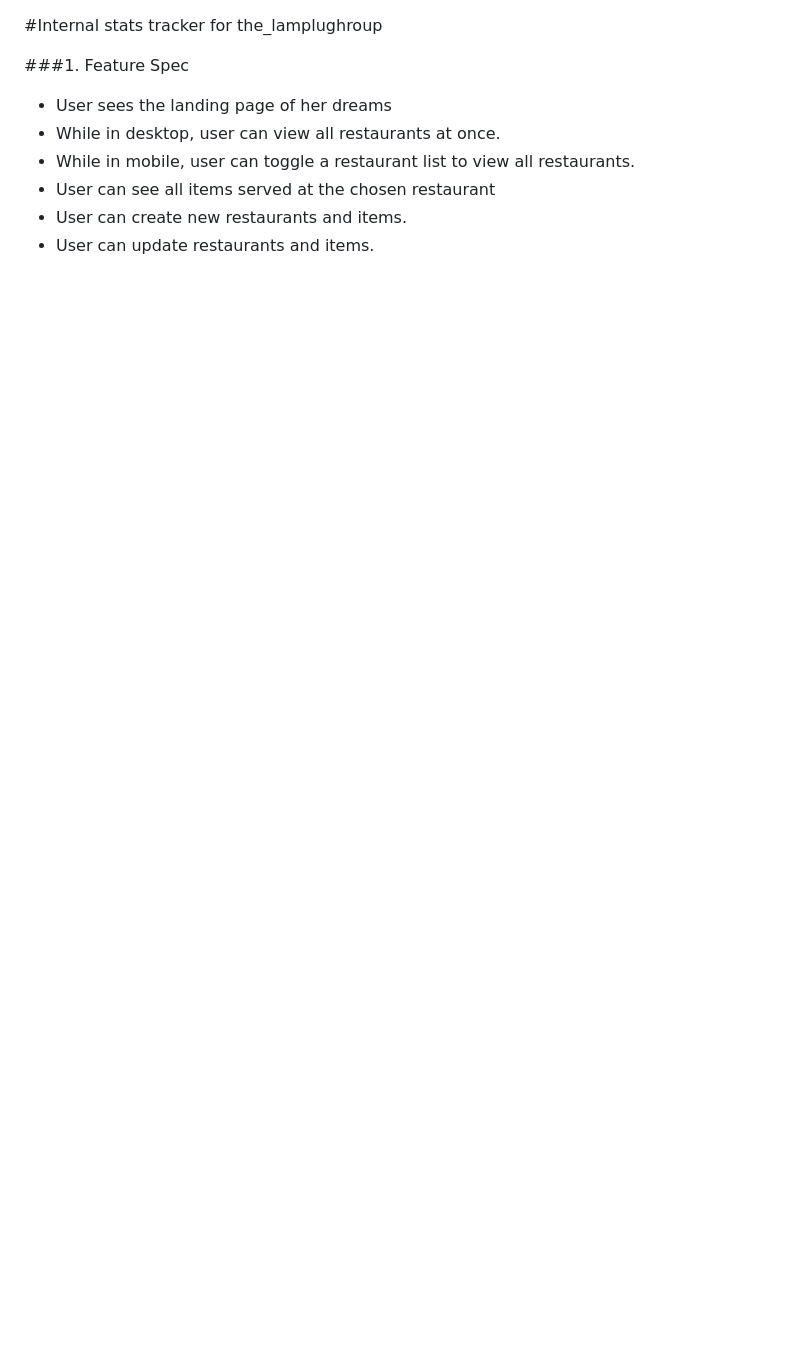
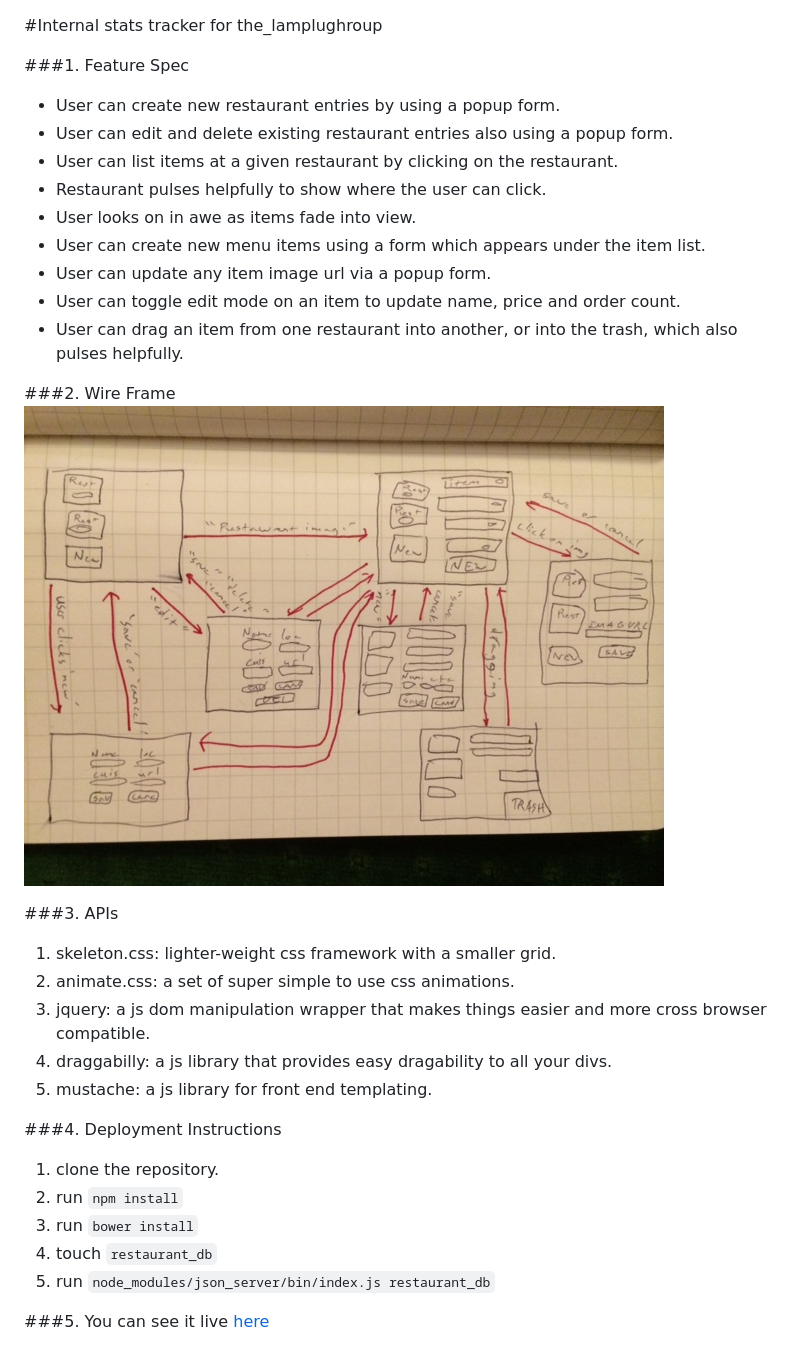
Before and after one commit to CSomerville/the_lamplughroup, a Markdown page: README.md, the part around the change. GitHub-like rendering; pictures changed too: wires.jpg (added); blank space fills up the shorter version.

````diff
--- a/README.md
+++ b/README.md
@@ -1,9 +1,31 @@
 #Internal stats tracker for the_lamplughroup
 
 ###1. Feature Spec
-  * User sees the landing page of her dreams
-  * While in desktop, user can view all restaurants at once.
-  * While in mobile, user can toggle a restaurant list to view all restaurants.
-  * User can see all items served at the chosen restaurant
-  * User can create new restaurants and items.
-  * User can update restaurants and items.
+  * User can create new restaurant entries by using a popup form.
+  * User can edit and delete existing restaurant entries also using a popup form.
+  * User can list items at a given restaurant by clicking on the restaurant.
+  * Restaurant pulses helpfully to show where the user can click.
+  * User looks on in awe as items fade into view.
+  * User can create new menu items using a form which appears under the item list.
+  * User can update any item image url via a popup form.
+  * User can toggle edit mode on an item to update name, price and order count.
+  * User can drag an item from one restaurant into another, or into the trash, which also pulses helpfully.
+
+###2. Wire Frame
+![](./wires.jpg)
+
+###3. APIs
+  1. skeleton.css: lighter-weight css framework with a smaller grid.
+  2. animate.css: a set of super simple to use css animations.
+  3. jquery: a js dom manipulation wrapper that makes things easier and more cross browser compatible.
+  4. draggabilly: a js library that provides easy dragability to all your divs.
+  5. mustache: a js library for front end templating.
+
+###4. Deployment Instructions
+  1. clone the repository.
+  2. run ```npm install```
+  3. run ```bower install```
+  4. touch ```restaurant_db```
+  5. run ```node_modules/json_server/bin/index.js restaurant_db```
+
+###5. You can see it live [here](http:104.131.60.34:3000/index.html)
````
